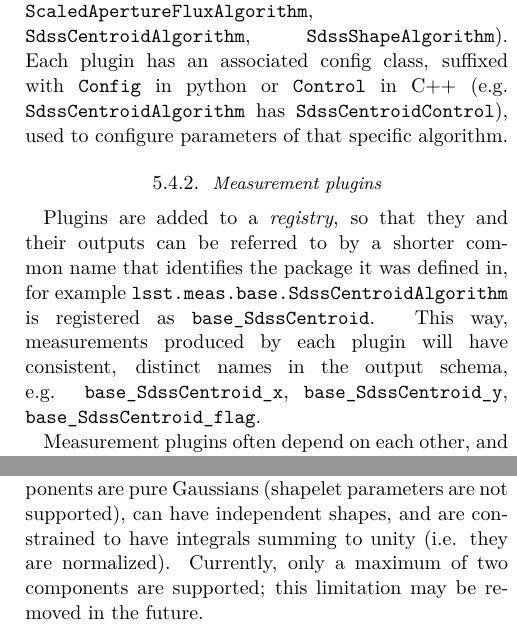
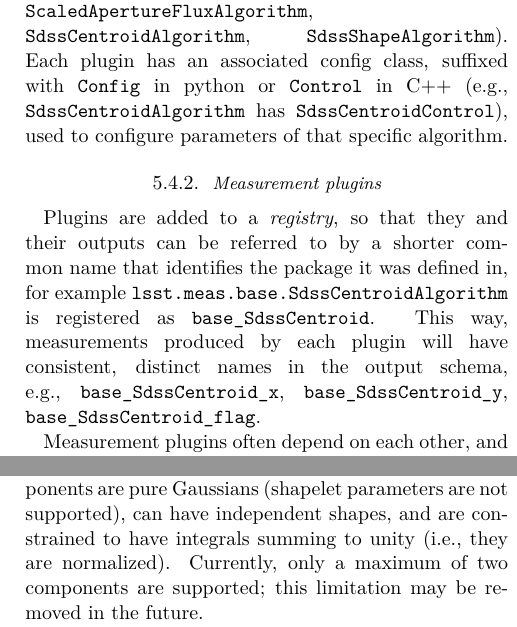
Before and after one commit to lsst-pst/pstn-019, a LaTeX paper (PSTN-019.tex, which reads meas_multiprofit.tex, measurement.tex): two parts of the columns of pages 11 and 13 of 23, joined at a grey line, cut so that both start at the same text. Compiled offline with XeLaTeX.

Commit message:
Add comma after ie, and eg

```diff
--- a/meas_multiprofit.tex
+++ b/meas_multiprofit.tex
@@ -11,7 +11,7 @@ All of these packages are included in the science pipelines but can also be inst
 The \texttt{meas\_extensions\_multiprofit} package contains pipeline tasks (with interfaces defined in \texttt{pipe\_tasks}) necessary to run \texttt{multiprofit} on coadded and deblended images.
 The first of these tasks fits a Gaussian mixture model to the PSF model image at the location of each object in a patch.
 This procedure is similar to the shapelet PSF fitting functionality in \texttt{meas\_modelfit}.
-The main differences are that the components are pure Gaussians (shapelet parameters are not supported), can have independent shapes, and are constrained to have integrals summing to unity (i.e. they are normalized).
+The main differences are that the components are pure Gaussians (shapelet parameters are not supported), can have independent shapes, and are constrained to have integrals summing to unity (i.e., they are normalized).
 Currently, only a maximum of two components are supported; this limitation may be removed in the future.
 
 The remainder of the tasks in \texttt{meas\_extensions\_multiprofit} use the Gaussian mixture PSF model to fit a PSF-convolved model to all objects in a given patch, for all available bands.
--- a/measurement.tex
+++ b/measurement.tex
@@ -21,13 +21,13 @@ Measurement could be performed on a single raw or calibrated image, a coadd of m
 The \texttt{meas} framework interface is defined in the \texttt{meas\_base} package.
 Measurement plugins have the \texttt{Plugin} suffix if they are defined in python, and the \texttt{Algorithm} suffix if they are defined in C++.
 This package defines base classes for plugins (\texttt{SingleFramePlugin}, \texttt{ForcedPlugin} in python; \texttt{SingleFrameAlgorithm}, \texttt{ForcedAlgorithm} in C++) and the measurement tasks that can be configured to run them (\texttt{SingleFrameMeasurementTask}, \texttt{ForcedMeasurementTask}, \texttt{CatalogCalculationTask}), as well as some concrete implementations of plugins (\texttt{ApertureFluxAlgorithm}, \texttt{BlendednessAlgorithm}, \texttt{CircularApertureFluxAlgorithm}, \texttt{GaussianFluxAlgorithm}, \texttt{LocalBackgroundAlgorithm}, \texttt{PeakLikelihoodFluxAlgorithm}, \texttt{PixelFlagsAlgorithm}, \texttt{PsfFluxAlgorithm}, \texttt{ScaledApertureFluxAlgorithm}, \texttt{SdssCentroidAlgorithm}, \texttt{SdssShapeAlgorithm}).
-Each plugin has an associated config class, suffixed with \texttt{Config} in python or \texttt{Control} in C++ (e.g. \texttt{SdssCentroidAlgorithm} has \texttt{SdssCentroidControl}), used to configure parameters of that specific algorithm.
+Each plugin has an associated config class, suffixed with \texttt{Config} in python or \texttt{Control} in C++ (e.g., \texttt{SdssCentroidAlgorithm} has \texttt{SdssCentroidControl}), used to configure parameters of that specific algorithm.
 
 \subsubsection{Measurement plugins}
 \label{sec:plugins}
 
 Plugins are added to a \textit{registry}, so that they and their outputs can be referred to by a shorter common name that identifies the package it was defined in, for example \texttt{lsst.meas.base.SdssCentroidAlgorithm} is registered as \texttt{base\_SdssCentroid}.
-This way, measurements produced by each plugin will have consistent, distinct names in the output schema, e.g. \texttt{base\_SdssCentroid\_x}, \texttt{base\_SdssCentroid\_y}, \texttt{base\_SdssCentroid\_flag}.
+This way, measurements produced by each plugin will have consistent, distinct names in the output schema, e.g., \texttt{base\_SdssCentroid\_x}, \texttt{base\_SdssCentroid\_y}, \texttt{base\_SdssCentroid\_flag}.
 
 Measurement plugins often depend on each other, and must be run in a particular order.
 Rather than creating a directed acyclic graph to denote the dependencies, the plugins are batched and and are run in any order within a batch.
```
Also changed, not shown: middleware.tex (+1 -1 lines), measurement.tex (6 more changed lines).
